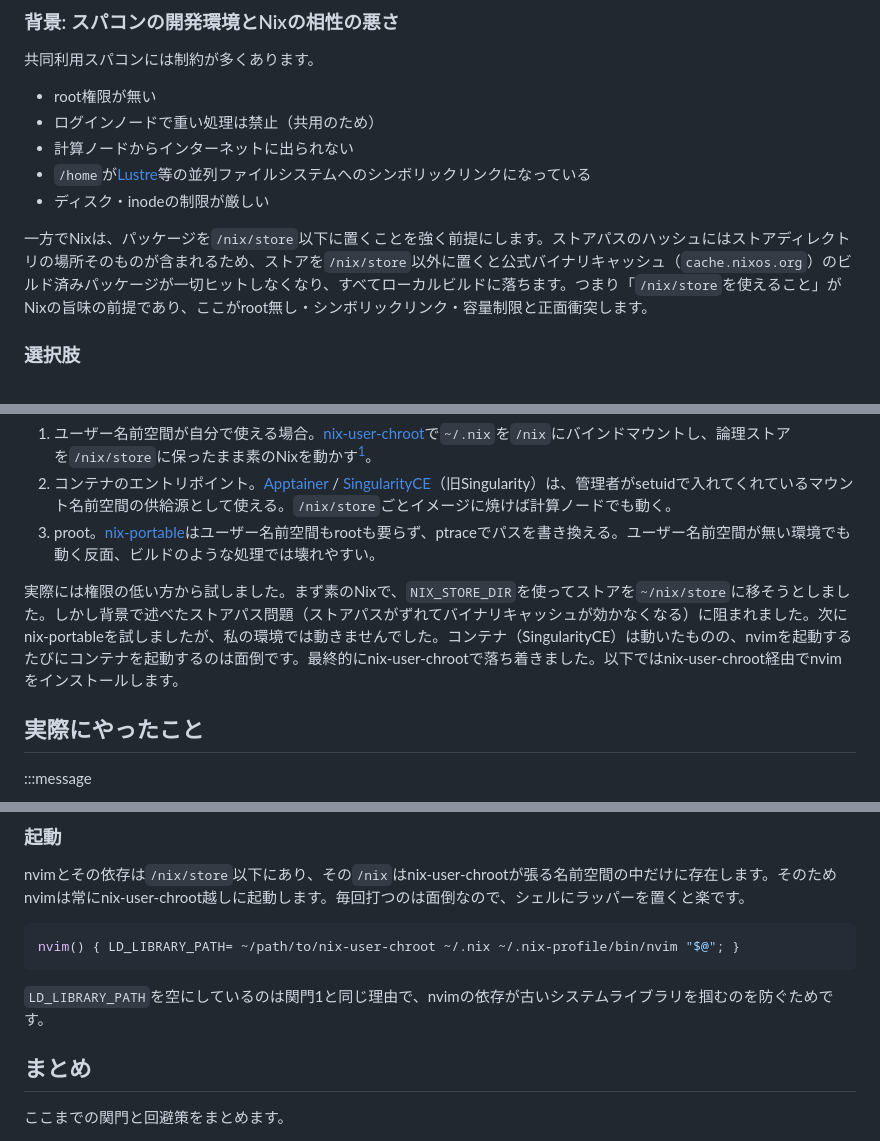
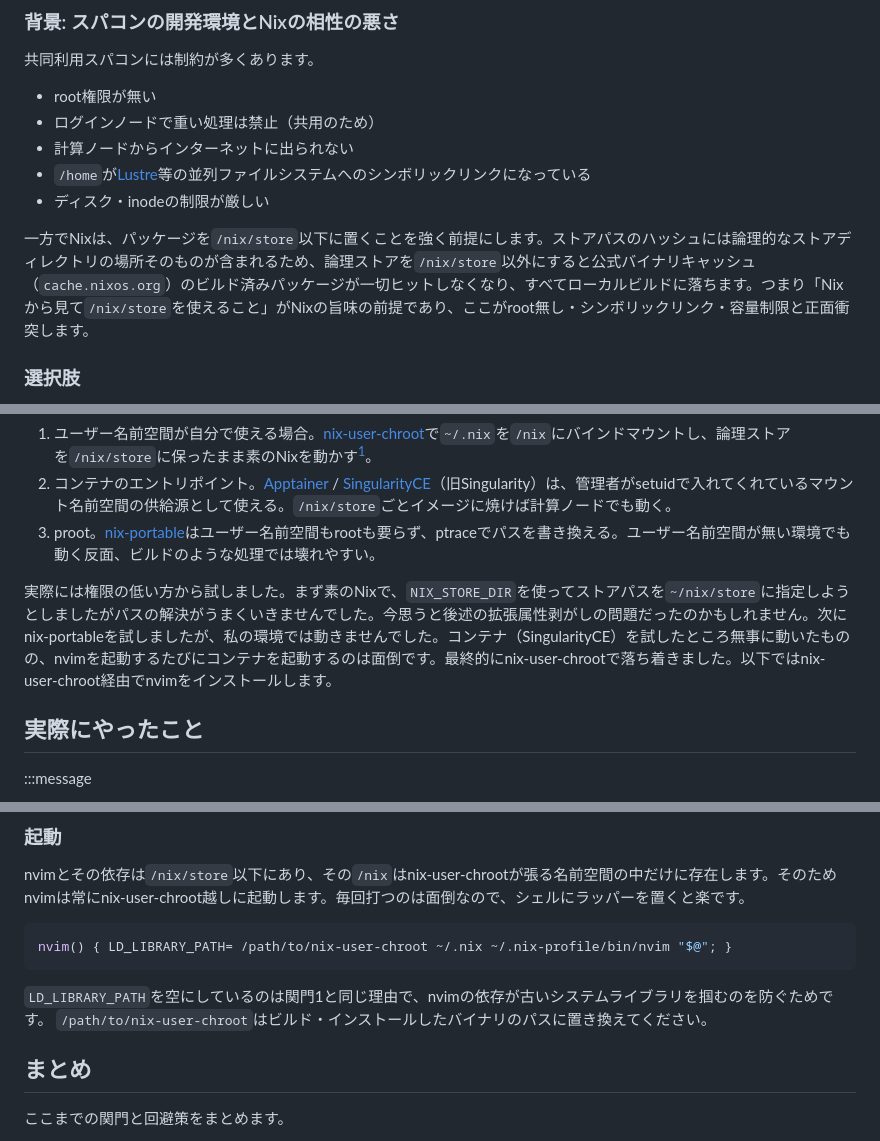
Before and after one commit to ultimatile/Zenn, a Markdown page: articles/nvim-supercomputer-nix.md, 3 parts joined by grey strips. Rendered like a GitHub page.

````diff
--- a/articles/nvim-supercomputer-nix.md
+++ b/articles/nvim-supercomputer-nix.md
@@ -20,7 +20,7 @@ published: false
 - `/home`が[Lustre](https://www.lustre.org/)等の並列ファイルシステムへのシンボリックリンクになっている
 - ディスク・inodeの制限が厳しい
 
-一方でNixは、パッケージを`/nix/store`以下に置くことを強く前提にします。ストアパスのハッシュにはストアディレクトリの場所そのものが含まれるため、ストアを`/nix/store`以外に置くと公式バイナリキャッシュ（`cache.nixos.org`）のビルド済みパッケージが一切ヒットしなくなり、すべてローカルビルドに落ちます。つまり「`/nix/store`を使えること」がNixの旨味の前提であり、ここがroot無し・シンボリックリンク・容量制限と正面衝突します。
+一方でNixは、パッケージを`/nix/store`以下に置くことを強く前提にします。ストアパスのハッシュには論理的なストアディレクトリの場所そのものが含まれるため、論理ストアを`/nix/store`以外にすると公式バイナリキャッシュ（`cache.nixos.org`）のビルド済みパッケージが一切ヒットしなくなり、すべてローカルビルドに落ちます。つまり「Nixから見て`/nix/store`を使えること」がNixの旨味の前提であり、ここがroot無し・シンボリックリンク・容量制限と正面衝突します。
 
 ### 選択肢
 
@@ -30,7 +30,7 @@ published: false
 2. コンテナのエントリポイント。[Apptainer](https://apptainer.org/) / [SingularityCE](https://github.com/sylabs/singularity)（旧Singularity）は、管理者がsetuidで入れてくれているマウント名前空間の供給源として使える。`/nix/store`ごとイメージに焼けば計算ノードでも動く。
 3. proot。[nix-portable](https://github.com/DavHau/nix-portable)はユーザー名前空間もrootも要らず、ptraceでパスを書き換える。ユーザー名前空間が無い環境でも動く反面、ビルドのような処理では壊れやすい。
 
-実際には権限の低い方から試しました。まず素のNixで、`NIX_STORE_DIR`を使ってストアを`~/nix/store`に移そうとしました。しかし背景で述べたストアパス問題（ストアパスがずれてバイナリキャッシュが効かなくなる）に阻まれました。次にnix-portableを試しましたが、私の環境では動きませんでした。コンテナ（SingularityCE）は動いたものの、nvimを起動するたびにコンテナを起動するのは面倒です。最終的にnix-user-chrootで落ち着きました。以下ではnix-user-chroot経由でnvimをインストールします。
+実際には権限の低い方から試しました。まず素のNixで、`NIX_STORE_DIR`を使ってストアパスを`~/nix/store`に指定しようとしましたがパスの解決がうまくいきませんでした。今思うと後述の拡張属性剥がしの問題だったのかもしれません。次にnix-portableを試しましたが、私の環境では動きませんでした。コンテナ（SingularityCE）を試したところ無事に動いたものの、nvimを起動するたびにコンテナを起動するのは面倒です。最終的にnix-user-chrootで落ち着きました。以下ではnix-user-chroot経由でnvimをインストールします。
 
 [^revival]: nix-user-chrootは2023年から2026年にかけてREADMEで「unmaintained、nix-portableを試せ」と案内されていましたが、[2026年3月にその記述が外れて再びメンテされています](https://github.com/nix-community/nix-user-chroot/commit/5e414dff108eb3e4f671c352c17ad5ad36dea868)。以前見たときは前者の状態で、選択肢から外していました。
 
@@ -157,10 +164,11 @@ nix-env -iA nixpkgs.neovim
 nvimとその依存は`/nix/store`以下にあり、その`/nix`はnix-user-chrootが張る名前空間の中だけに存在します。そのためnvimは常にnix-user-chroot越しに起動します。毎回打つのは面倒なので、シェルにラッパーを置くと楽です。
 
 ```bash
-nvim() { LD_LIBRARY_PATH= ~/path/to/nix-user-chroot ~/.nix ~/.nix-profile/bin/nvim "$@"; }
+nvim() { LD_LIBRARY_PATH= /path/to/nix-user-chroot ~/.nix ~/.nix-profile/bin/nvim "$@"; }
 ```
 
 `LD_LIBRARY_PATH`を空にしているのは関門1と同じ理由で、nvimの依存が古いシステムライブラリを掴むのを防ぐためです。
+`/path/to/nix-user-chroot`はビルド・インストールしたバイナリのパスに置き換えてください。
 
 ## まとめ
 
````
Also changed, not shown: other parts of articles/nvim-supercomputer-nix.md (+16 -9 lines).
